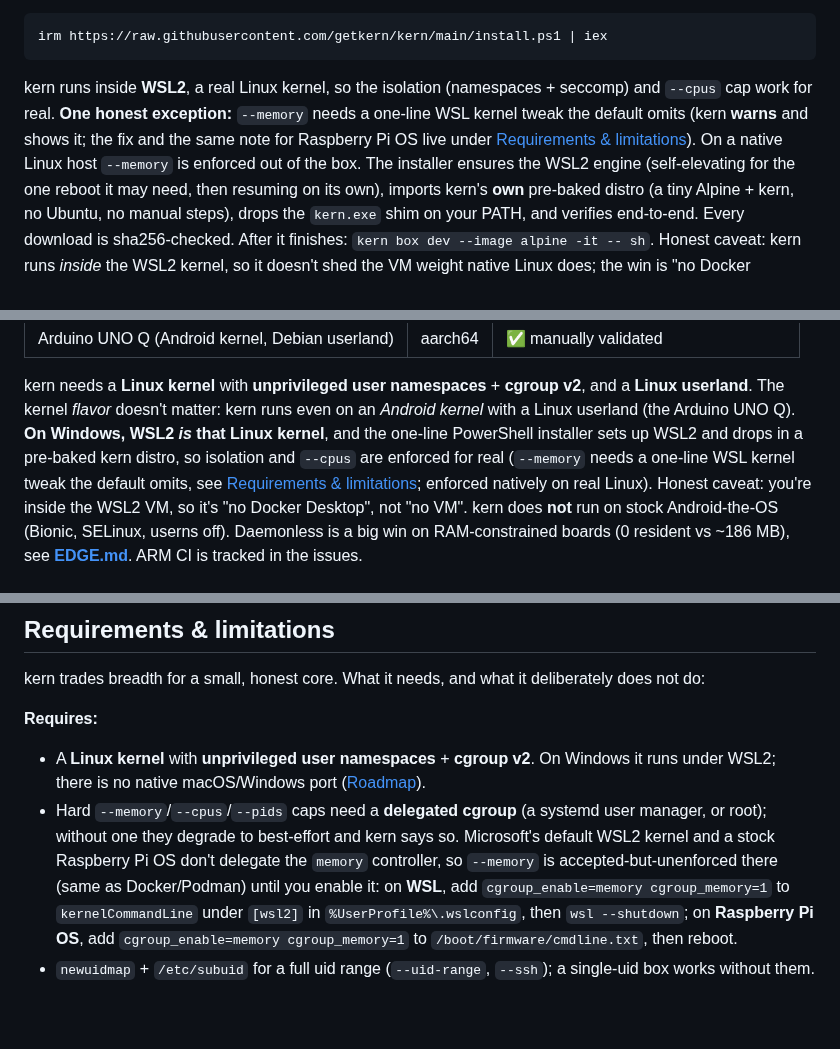
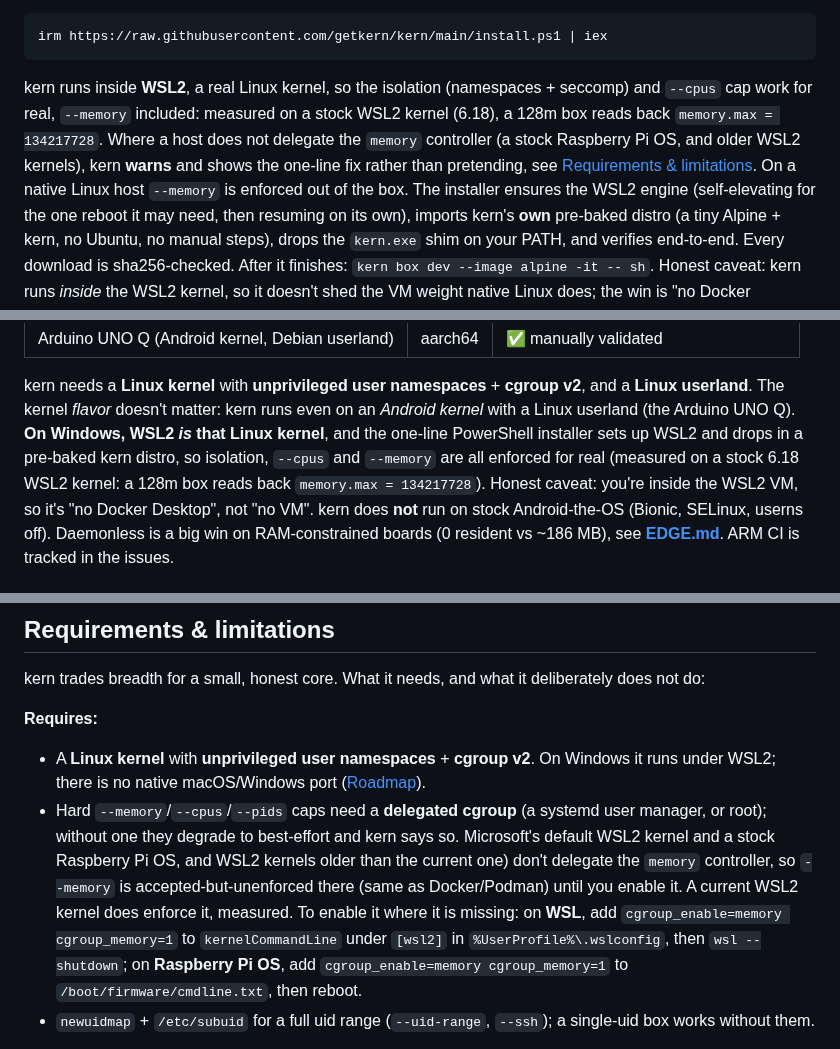
Before and after one commit to getkern/kern, a Markdown page: README.md, 3 parts joined by grey strips. Drawn GitHub-style; blank space fills up the shorter version.

Commit message:
docs: measure the WSL2 memory claim instead of repeating it

````diff
--- a/README.md
+++ b/README.md
@@ -274,9 +274,10 @@ irm https://raw.githubusercontent.com/getkern/kern/main/install.ps1 | iex
 ```
 
 kern runs inside **WSL2**, a real Linux kernel, so the isolation (namespaces + seccomp) and `--cpus`
-cap work for real. **One honest exception:** `--memory` needs a one-line WSL kernel tweak the default
-omits (kern **warns** and shows it; the fix and the same note for Raspberry Pi OS live under
-[Requirements & limitations](#requirements--limitations)). On a native Linux host `--memory` is enforced
+cap work for real, `--memory` included: measured on a stock WSL2 kernel (6.18), a 128m box reads back
+`memory.max = 134217728`. Where a host does not delegate the `memory` controller (a stock Raspberry Pi
+OS, and older WSL2 kernels), kern **warns** and shows the one-line fix rather than pretending, see
+[Requirements & limitations](#requirements--limitations). On a native Linux host `--memory` is enforced
 out of the box. The installer ensures the WSL2 engine (self-elevating for the one reboot it may need, then
 resuming on its own), imports kern's **own** pre-baked distro (a tiny Alpine + kern, no Ubuntu, no
 manual steps), drops the `kern.exe` shim on your PATH, and verifies end-to-end. Every download is
@@ -437,9 +438,9 @@ Pure standard library on both sides, no transitive dependencies: the bindings sh
 kern needs a **Linux kernel** with **unprivileged user namespaces** + **cgroup v2**, and a **Linux
 userland**. The kernel *flavor* doesn't matter: kern runs even on an *Android kernel* with a Linux
 userland (the Arduino UNO Q). **On Windows, WSL2 *is* that Linux kernel**, and the one-line PowerShell
-installer sets up WSL2 and drops in a pre-baked kern distro, so isolation and `--cpus` are enforced
-for real (`--memory` needs a one-line WSL kernel tweak the default omits, see
-[Requirements & limitations](#requirements--limitations); enforced natively on real Linux). Honest
+installer sets up WSL2 and drops in a pre-baked kern distro, so isolation, `--cpus` and `--memory` are
+all enforced for real (measured on a stock 6.18 WSL2 kernel: a 128m box reads back `memory.max =
+134217728`). Honest
 caveat: you're inside the WSL2 VM, so it's "no Docker Desktop", not "no VM". kern does **not** run on stock Android-the-OS (Bionic, SELinux, userns off). Daemonless is a big
 win on RAM-constrained boards (0 resident vs ~186 MB), see **[EDGE.md](EDGE.md)**. ARM CI is tracked
 in the issues.
@@ -693,8 +694,9 @@ kern trades breadth for a small, honest core. What it needs, and what it deliber
   WSL2; there is no native macOS/Windows port ([Roadmap](#roadmap)).
 - Hard `--memory`/`--cpus`/`--pids` caps need a **delegated cgroup** (a systemd user manager, or root);
   without one they degrade to best-effort and kern says so. Microsoft's default WSL2 kernel and a stock
-  Raspberry Pi OS don't delegate the `memory` controller, so `--memory` is accepted-but-unenforced there
-  (same as Docker/Podman) until you enable it: on **WSL**, add `cgroup_enable=memory cgroup_memory=1` to
+  Raspberry Pi OS, and WSL2 kernels older than the current one) don't delegate the `memory` controller,
+  so `--memory` is accepted-but-unenforced there (same as Docker/Podman) until you enable it. A current
+  WSL2 kernel does enforce it, measured. To enable it where it is missing: on **WSL**, add `cgroup_enable=memory cgroup_memory=1` to
   `kernelCommandLine` under `[wsl2]` in `%UserProfile%\.wslconfig`, then `wsl --shutdown`; on **Raspberry
   Pi OS**, add `cgroup_enable=memory cgroup_memory=1` to `/boot/firmware/cmdline.txt`, then reboot.
 - `newuidmap` + `/etc/subuid` for a full uid range (`--uid-range`, `--ssh`); a single-uid box works
````
Also changed, not shown: other parts of README.md (+1 -1 lines).
